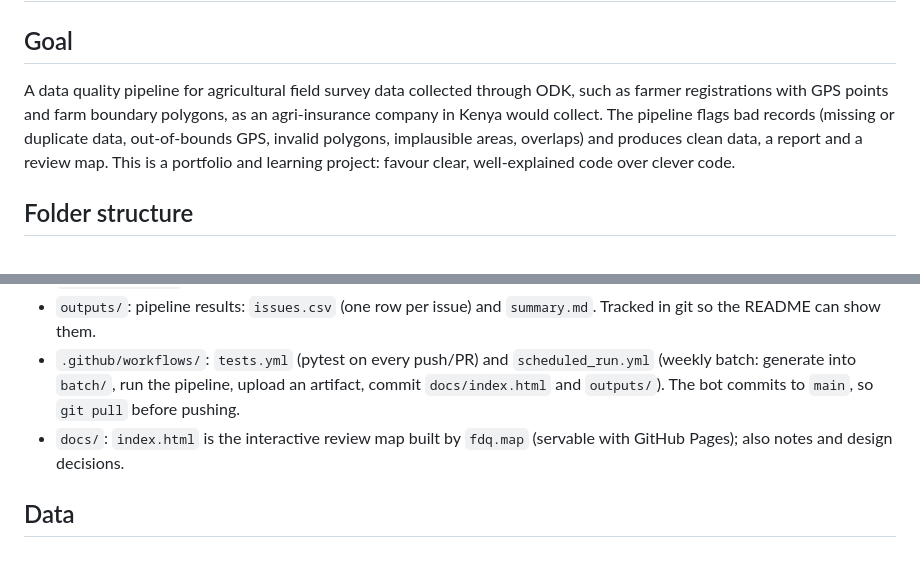
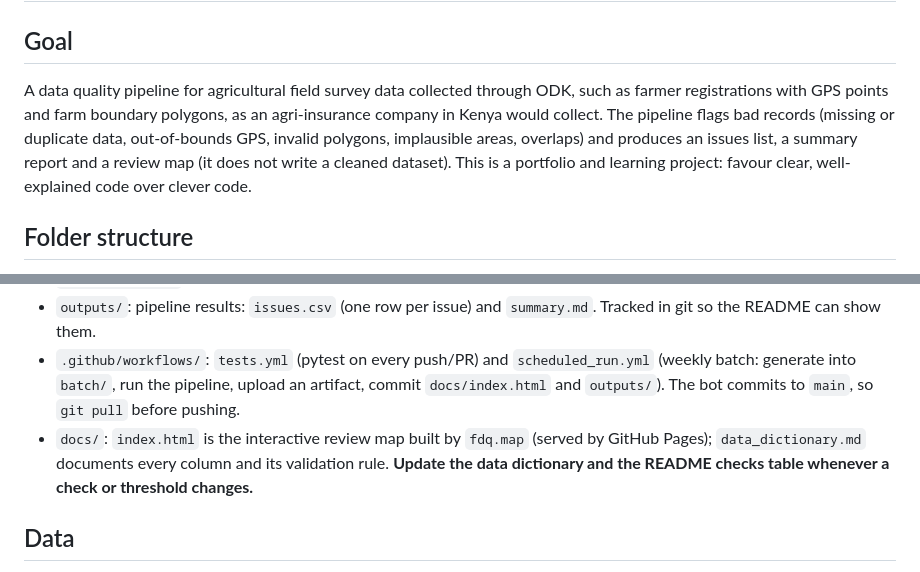
Before and after one commit to Jmos-Mbugua/geo_dqc_pipeline, a Markdown page: CLAUDE.md, 2 parts joined by grey strips. GitHub-like rendering.

```diff
--- a/CLAUDE.md
+++ b/CLAUDE.md
@@ -1,7 +1,7 @@
 # field-data-quality-kenya
 
 ## Goal
-A data quality pipeline for agricultural field survey data collected through ODK, such as farmer registrations with GPS points and farm boundary polygons, as an agri-insurance company in Kenya would collect. The pipeline flags bad records (missing or duplicate data, out-of-bounds GPS, invalid polygons, implausible areas, overlaps) and produces clean data, a report and a review map. This is a portfolio and learning project: favour clear, well-explained code over clever code.
+A data quality pipeline for agricultural field survey data collected through ODK, such as farmer registrations with GPS points and farm boundary polygons, as an agri-insurance company in Kenya would collect. The pipeline flags bad records (missing or duplicate data, out-of-bounds GPS, invalid polygons, implausible areas, overlaps) and produces an issues list, a summary report and a review map (it does not write a cleaned dataset). This is a portfolio and learning project: favour clear, well-explained code over clever code.
 
 ## Folder structure
 - `src/fdq/`: the Python package. All pipeline logic lives here.
@@ -12,7 +12,7 @@ A data quality pipeline for agricultural field survey data collected through ODK
 - `data/processed/`: pipeline outputs, git-ignored and always regenerable.
 - `outputs/`: pipeline results: `issues.csv` (one row per issue) and `summary.md`. Tracked in git so the README can show them.
 - `.github/workflows/`: `tests.yml` (pytest on every push/PR) and `scheduled_run.yml` (weekly batch: generate into `batch/`, run the pipeline, upload an artifact, commit `docs/index.html` and `outputs/`). The bot commits to `main`, so `git pull` before pushing.
-- `docs/`: `index.html` is the interactive review map built by `fdq.map` (servable with GitHub Pages); also notes and design decisions.
+- `docs/`: `index.html` is the interactive review map built by `fdq.map` (served by GitHub Pages); `data_dictionary.md` documents every column and its validation rule. **Update the data dictionary and the README checks table whenever a check or threshold changes.**
 
 ## Data
 - `data/raw/farmer_registrations.csv`, `farm_boundaries.geojson` and `planted_errors.csv` are **simulated** by `scripts/generate_survey.py` (seed 42), using `fdq.synthetic`. Regenerating with the same seed gives byte-identical files.
```
Also changed, not shown: README.md (+97 -23 lines), docs/data_dictionary.md (added, +68 -0 lines).
